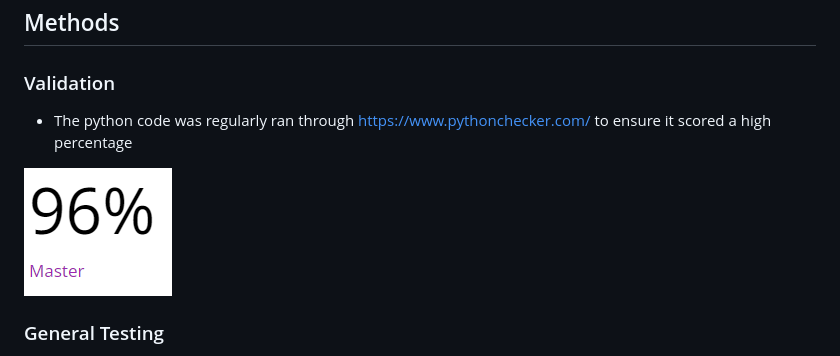
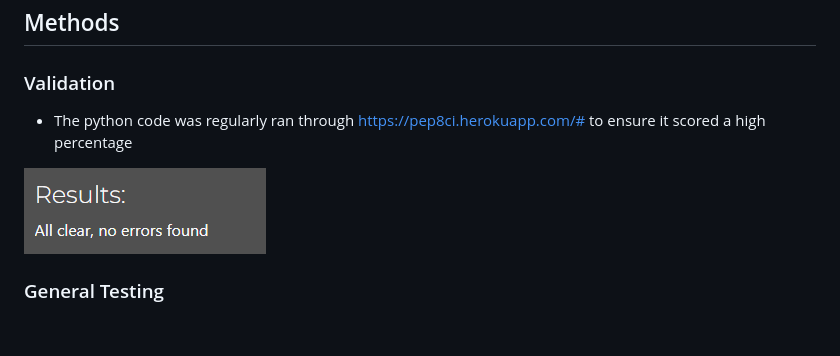
Before and after one commit to ruairikeane11/project3-tictactoe, a Markdown page: README.md, the part around the change. Rendered like a GitHub page; pictures changed too: image.png (added), pictures/image-8.png (deleted); blank space fills up the shorter version.

```diff
--- a/README.md
+++ b/README.md
@@ -118,9 +118,9 @@ Tic-tac-toe is a digital game for two players. The game is played on a grid that
 
 ### Validation
 
-- The python code was regularly ran through https://www.pythonchecker.com/ to ensure it scored a high percentage
+- The python code was regularly ran through https://pep8ci.herokuapp.com/# to ensure it scored a high percentage
 
-![Alt text](pictures/image-8.png)
+![Alt text](image.png)
 
 ### General Testing
 
```
Also changed, not shown: pictures/image100.png (added), 1 other file.
